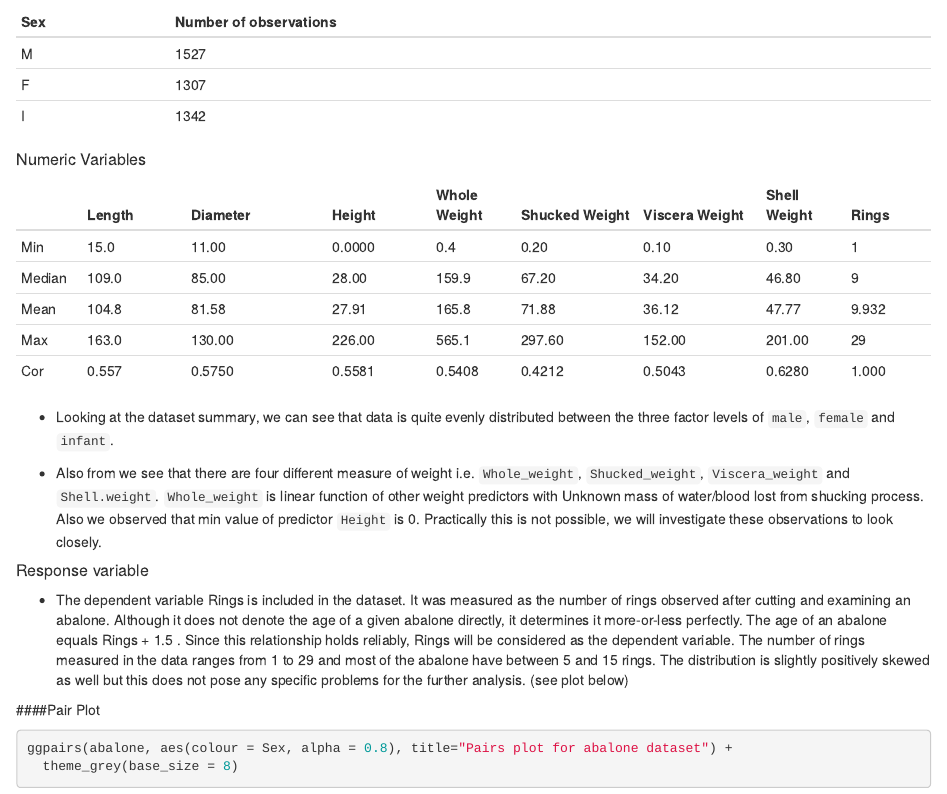
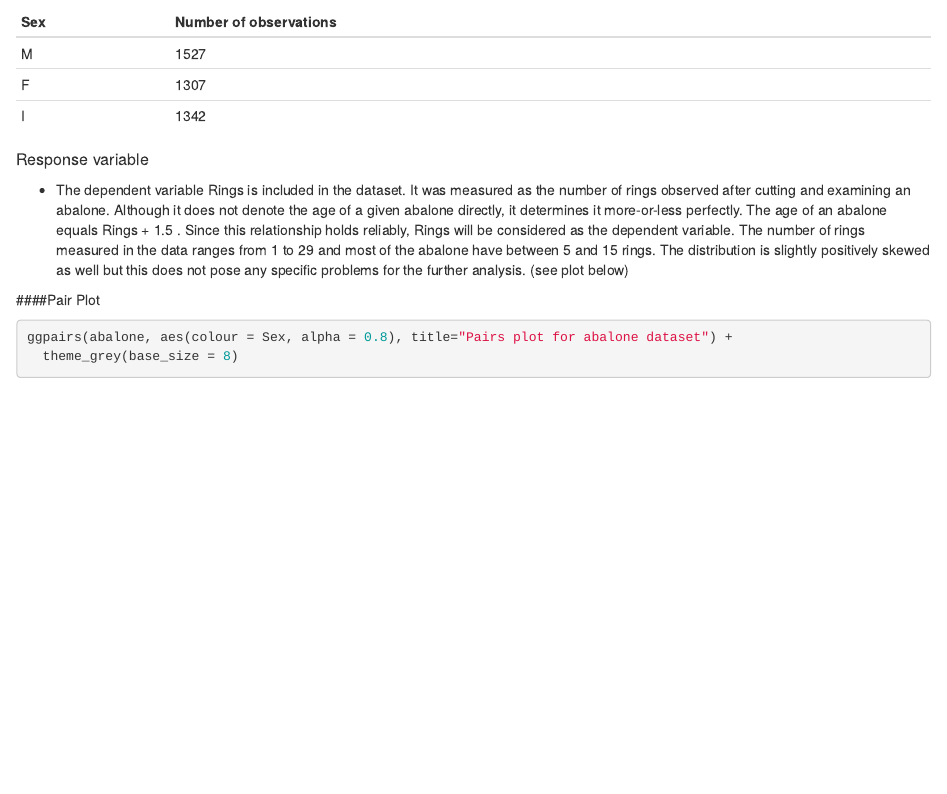
Before and after one commit to nishitpatel01/predicting-age-of-abalone-using-regression, an R Markdown document (Abalone.Rmd): the page in a window 1100 px wide, from 1220 px down. Rendered offline with R 4.5, knitr and Pandoc, with nearby package versions; some code elsewhere in the file could not run offline.

Commit message:
Update Abalone.Rmd

```diff
--- a/Abalone.Rmd
+++ b/Abalone.Rmd
@@ -70,19 +70,6 @@ kable(abalone[1:10,], digits = 4,format = 'markdown')
 |  F  | 1307 |
 |  I  | 1342 |
 
-##### Numeric Variables
-
-|      | Length | Diameter | Height | Whole Weight | Shucked Weight  | Viscera Weight | Shell Weight | Rings |
-| ---- | ------ | -------- | ------ | ----- | ------- | ------- | ----- | ----- |
-| Min  | 15.0   | 11.00    | 0.0000 | 0.4   | 0.20    | 0.10    | 0.30  | 1     |
-|Median| 109.0  | 85.00    | 28.00  | 159.9 | 67.20   | 34.20   | 46.80 | 9     |
-| Mean | 104.8  | 81.58    | 27.91  | 165.8 | 71.88   | 36.12   | 47.77 | 9.932 |
-| Max  | 163.0  | 130.00   | 226.00 | 565.1 | 297.60  | 152.00  | 201.00| 29    |
-| Cor  | 0.557  | 0.5750   | 0.5581 | 0.5408| 0.4212  | 0.5043  | 0.6280| 1.000 |
-
- - Looking at the dataset summary, we can see that data is quite evenly distributed between the three factor levels of `male`, `female` and `infant`.
-
- - Also from we see that there are four different measure of weight i.e. `Whole_weight`, `Shucked_weight`, `Viscera_weight` and `Shell.weight`. `Whole_weight` is linear function of other weight predictors with Unknown mass of water/blood lost from shucking process. Also we observed that min value of predictor `Height` is 0. Practically this is not possible, we will investigate these observations to look closely.
 
 ##### Response variable
 
```
